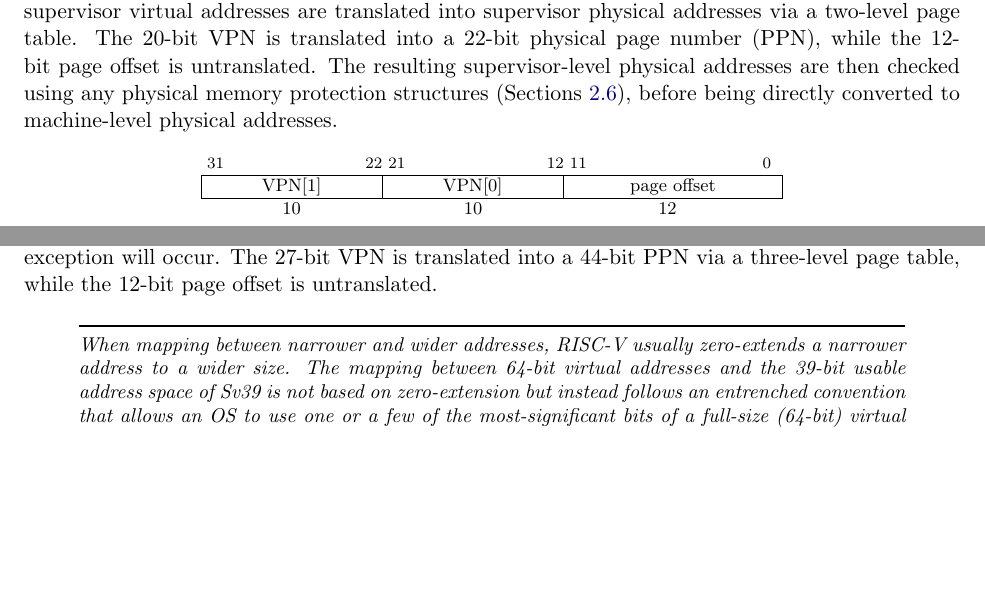
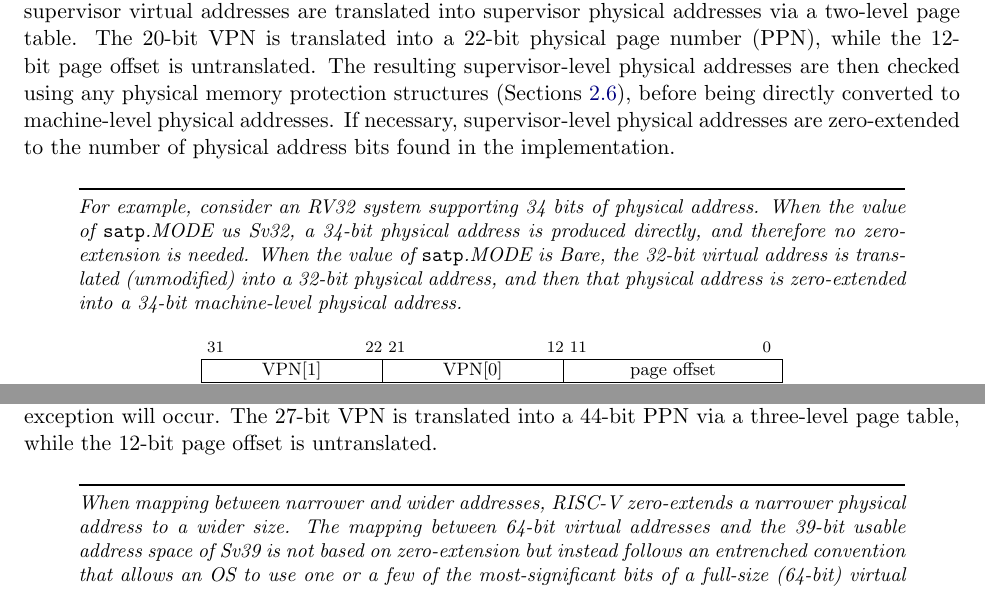
Before and after one commit to riscv/riscv-isa-manual, a LaTeX thesis (src/riscv-privileged.tex, which reads src/supervisor.tex): two parts of pages 86 and 91 of 133, joined at a grey line, cut so that both start at the same text, the shorter picture padded with empty space. Compiled offline with pdfLaTeX.

Commit message:
Clarify PA zero-extension rules

```diff
--- a/src/supervisor.tex
+++ b/src/supervisor.tex
@@ -1279,6 +1279,18 @@ number (PPN), while the 12-bit page offset is untranslated.  The
 resulting supervisor-level physical addresses are then checked using
 any physical memory protection structures (Sections~\ref{sec:pmp}),
 before being directly converted to machine-level physical addresses.
+If necessary, supervisor-level physical addresses are zero-extended
+to the number of physical address bits found in the implementation.
+
+\begin{commentary}
+For example, consider an RV32 system supporting 34 bits of physical
+address.  When the value of {\tt satp}.MODE us Sv32, a 34-bit physical
+address is produced directly, and therefore no zero-extension is needed.
+When the value of {\tt satp}.MODE is Bare, the 32-bit virtual address is
+translated (unmodified) into a 32-bit physical address, and then that
+physical address is zero-extended into a 34-bit machine-level physical
+address.
+\end{commentary}
 
 \begin{figure*}[h!]
 {\footnotesize
@@ -1692,8 +1704,8 @@ a page-fault exception will occur.  The 27-bit VPN is translated into a
 is untranslated.
 
 \begin{commentary}
-When mapping between narrower and wider addresses, RISC-V usually
-zero-extends a narrower address to a wider size.  The mapping
+When mapping between narrower and wider addresses, RISC-V
+zero-extends a narrower physical address to a wider size.  The mapping
 between 64-bit virtual addresses and the 39-bit usable address
 space of Sv39 is not based on zero-extension but instead follows an
 entrenched convention that allows an OS to use one or a few of the
```
